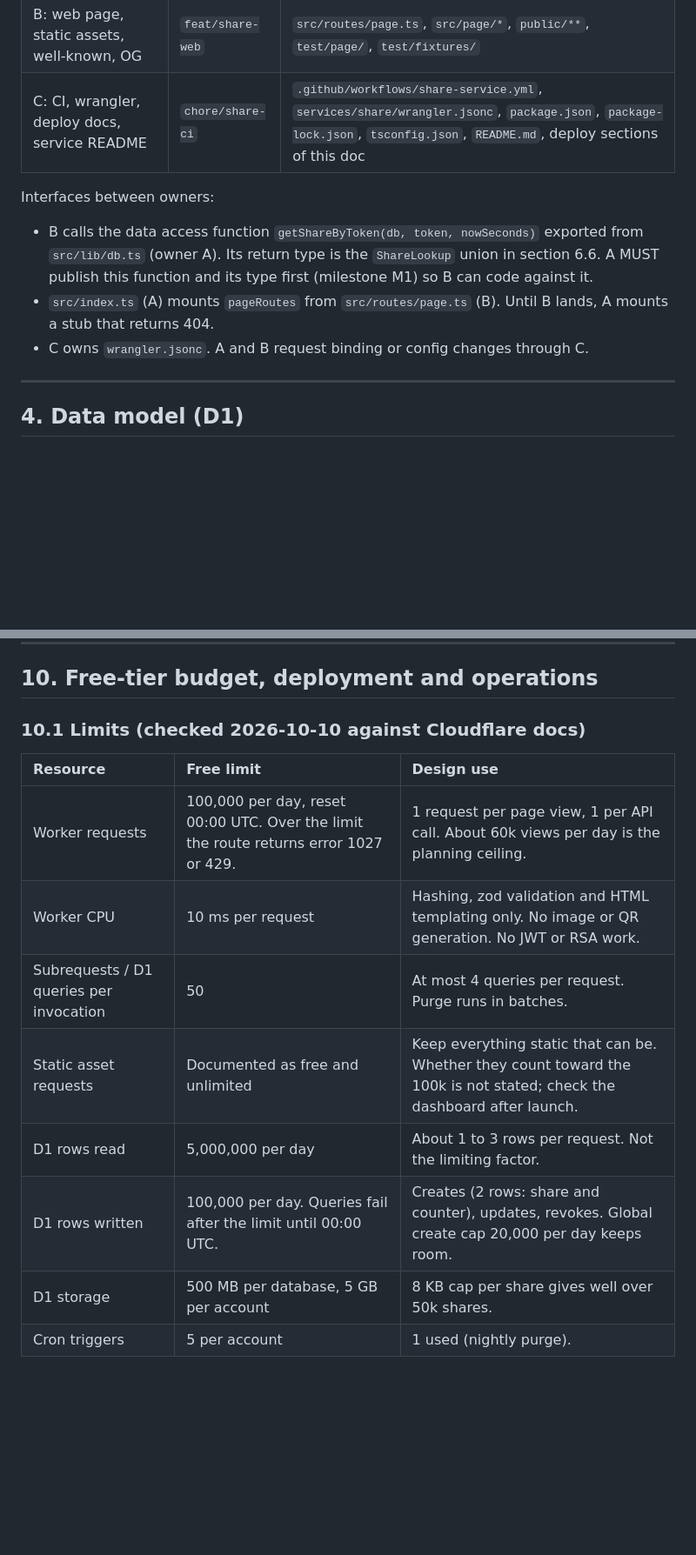
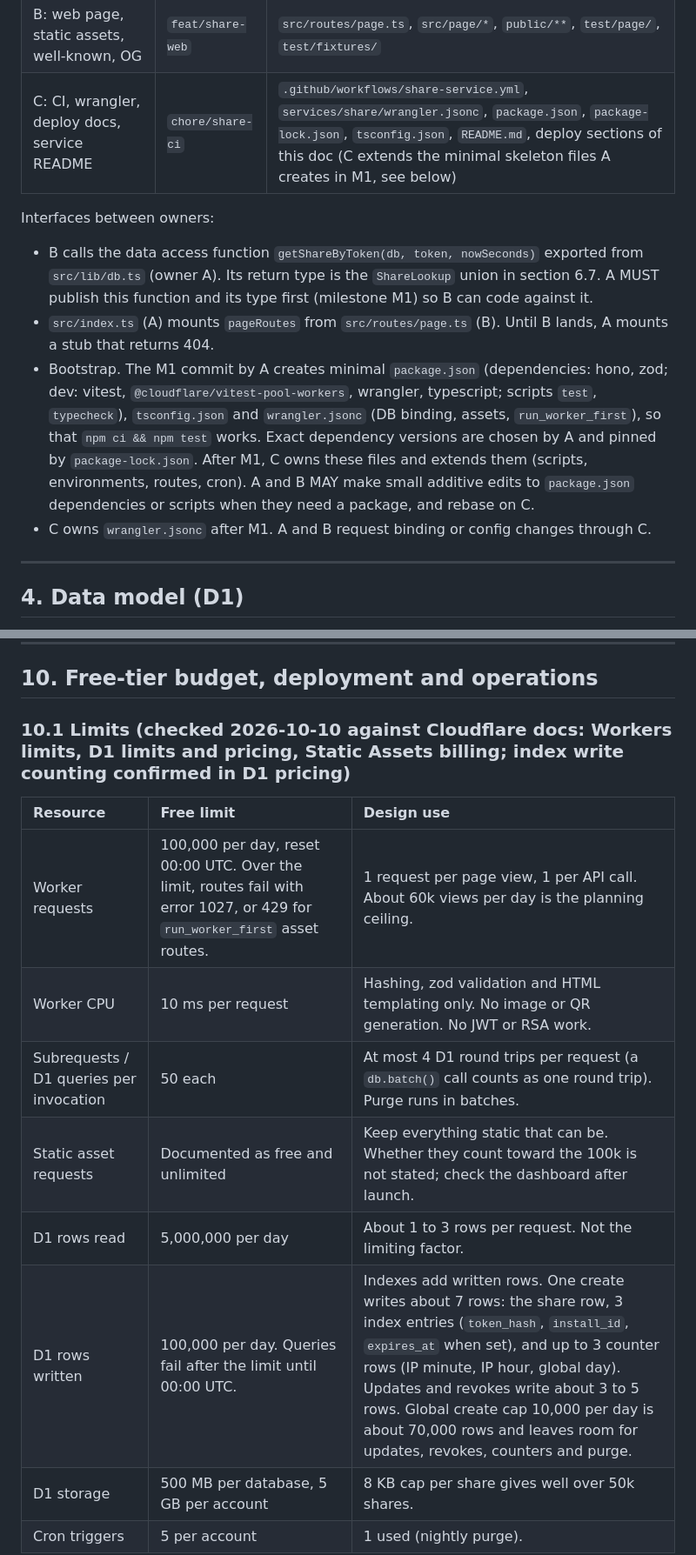
Before and after one commit to hereisderek/days-that-matter, a Markdown page: docs/architecture/SHARE_SERVICE.md, 2 parts joined by grey strips. Shown at 87% size. Drawn GitHub-style; blank space fills up the shorter version.

Commit message:
docs(share): fix D1 write budget, auth check order, bootstrap ownership, CSP style note
Co-Authored-By: Claude Sonnet 5.5 <noreply@anthropic.com>

```diff
--- a/docs/architecture/SHARE_SERVICE.md
+++ b/docs/architecture/SHARE_SERVICE.md
@@ -104,12 +104,13 @@ File ownership. Implementers MUST NOT edit files owned by another, except to res
 | :--- | :--- | :--- |
 | A: API, D1, migrations, tests | `feat/share-api` | `src/index.ts`, `src/routes/shares.ts`, `src/routes/health.ts`, `src/lib/*`, `migrations/`, `schema/`, `vitest.config.ts`, `test/api/` |
 | B: web page, static assets, well-known, OG | `feat/share-web` | `src/routes/page.ts`, `src/page/*`, `public/**`, `test/page/`, `test/fixtures/` |
-| C: CI, wrangler, deploy docs, service README | `chore/share-ci` | `.github/workflows/share-service.yml`, `services/share/wrangler.jsonc`, `package.json`, `package-lock.json`, `tsconfig.json`, `README.md`, deploy sections of this doc |
+| C: CI, wrangler, deploy docs, service README | `chore/share-ci` | `.github/workflows/share-service.yml`, `services/share/wrangler.jsonc`, `package.json`, `package-lock.json`, `tsconfig.json`, `README.md`, deploy sections of this doc (C extends the minimal skeleton files A creates in M1, see below) |
 
 Interfaces between owners:
-- B calls the data access function `getShareByToken(db, token, nowSeconds)` exported from `src/lib/db.ts` (owner A). Its return type is the `ShareLookup` union in section 6.6. A MUST publish this function and its type first (milestone M1) so B can code against it.
+- B calls the data access function `getShareByToken(db, token, nowSeconds)` exported from `src/lib/db.ts` (owner A). Its return type is the `ShareLookup` union in section 6.7. A MUST publish this function and its type first (milestone M1) so B can code against it.
 - `src/index.ts` (A) mounts `pageRoutes` from `src/routes/page.ts` (B). Until B lands, A mounts a stub that returns 404.
-- C owns `wrangler.jsonc`. A and B request binding or config changes through C.
+- Bootstrap. The M1 commit by A creates minimal `package.json` (dependencies: hono, zod; dev: vitest, `@cloudflare/vitest-pool-workers`, wrangler, typescript; scripts `test`, `typecheck`), `tsconfig.json` and `wrangler.jsonc` (DB binding, assets, `run_worker_first`), so that `npm ci && npm test` works. Exact dependency versions are chosen by A and pinned by `package-lock.json`. After M1, C owns these files and extends them (scripts, environments, routes, cron). A and B MAY make small additive edits to `package.json` dependencies or scripts when they need a package, and rebase on C.
+- C owns `wrangler.jsonc` after M1. A and B request binding or config changes through C.
 
 ---
 
@@ -428,16 +431,16 @@ HTML rules:
 
 ## 10. Free-tier budget, deployment and operations
 
-### 10.1 Limits (checked 2026-10-10 against Cloudflare docs)
+### 10.1 Limits (checked 2026-10-10 against Cloudflare docs: Workers limits, D1 limits and pricing, Static Assets billing; index write counting confirmed in D1 pricing)
 
 | Resource | Free limit | Design use |
 | :--- | :--- | :--- |
-| Worker requests | 100,000 per day, reset 00:00 UTC. Over the limit the route returns error 1027 or 429. | 1 request per page view, 1 per API call. About 60k views per day is the planning ceiling. |
+| Worker requests | 100,000 per day, reset 00:00 UTC. Over the limit, routes fail with error 1027, or 429 for `run_worker_first` asset routes. | 1 request per page view, 1 per API call. About 60k views per day is the planning ceiling. |
 | Worker CPU | 10 ms per request | Hashing, zod validation and HTML templating only. No image or QR generation. No JWT or RSA work. |
-| Subrequests / D1 queries per invocation | 50 | At most 4 queries per request. Purge runs in batches. |
+| Subrequests / D1 queries per invocation | 50 each | At most 4 D1 round trips per request (a `db.batch()` call counts as one round trip). Purge runs in batches. |
 | Static asset requests | Documented as free and unlimited | Keep everything static that can be. Whether they count toward the 100k is not stated; check the dashboard after launch. |
 | D1 rows read | 5,000,000 per day | About 1 to 3 rows per request. Not the limiting factor. |
-| D1 rows written | 100,000 per day. Queries fail after the limit until 00:00 UTC. | Creates (2 rows: share and counter), updates, revokes. Global create cap 20,000 per day keeps room. |
+| D1 rows written | 100,000 per day. Queries fail after the limit until 00:00 UTC. | Indexes add written rows. One create writes about 7 rows: the share row, 3 index entries (`token_hash`, `install_id`, `expires_at` when set), and up to 3 counter rows (IP minute, IP hour, global day). Updates and revokes write about 3 to 5 rows. Global create cap 10,000 per day is about 70,000 rows and leaves room for updates, revokes, counters and purge. |
 | D1 storage | 500 MB per database, 5 GB per account | 8 KB cap per share gives well over 50k shares. |
 | Cron triggers | 5 per account | 1 used (nightly purge). |
 
```
Also changed, not shown: other parts of docs/architecture/SHARE_SERVICE.md (+11 -9 lines), docs/plans/SHARE_SERVICE_IMPLEMENTATION_PLAN.md (+6 -6 lines), 1 other file.
